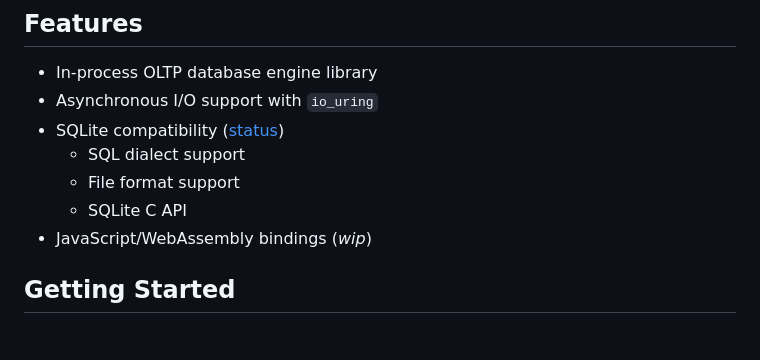
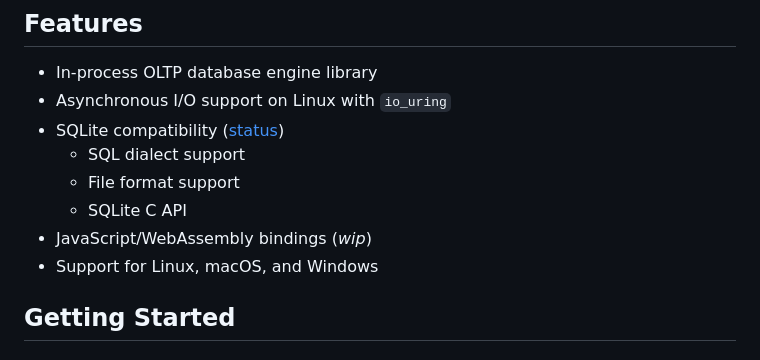
Before and after one commit to penberg/limbo, a Markdown page: README.md, the part around the change. Rendered like a GitHub page.

```diff
--- a/README.md
+++ b/README.md
@@ -26,12 +26,13 @@
 ## Features
 
 * In-process OLTP database engine library
-* Asynchronous I/O support with `io_uring`
+* Asynchronous I/O support on Linux with `io_uring`
 * SQLite compatibility ([status](COMPAT.md))
   * SQL dialect support
   * File format support
   * SQLite C API
 * JavaScript/WebAssembly bindings (_wip_)
+* Support for Linux, macOS, and Windows
 
 ## Getting Started
 
```
